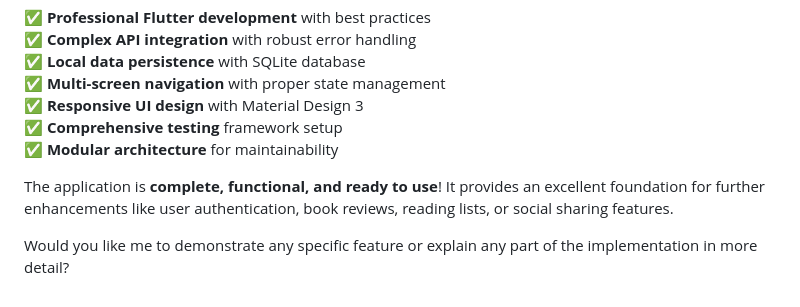
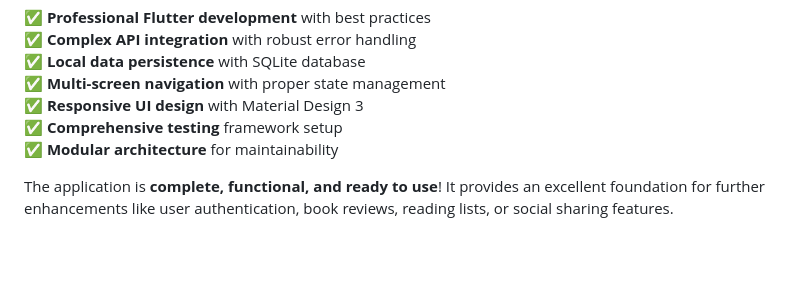
Before and after one commit to jmramos123/book_search_app, a Markdown page: README.md, the part around the change. GitHub-like rendering; blank space fills up the shorter version.

Commit message:
Remove demonstration offer from README
Removed the offer for further demonstration or explanation.

```diff
--- a/README.md
+++ b/README.md
@@ -193,5 +193,3 @@ This is a **production-ready Book Search Engine** that demonstrates:
 ✅ **Modular architecture** for maintainability
 
 The application is **complete, functional, and ready to use**! It provides an excellent foundation for further enhancements like user authentication, book reviews, reading lists, or social sharing features.
-
-Would you like me to demonstrate any specific feature or explain any part of the implementation in more detail?
```
